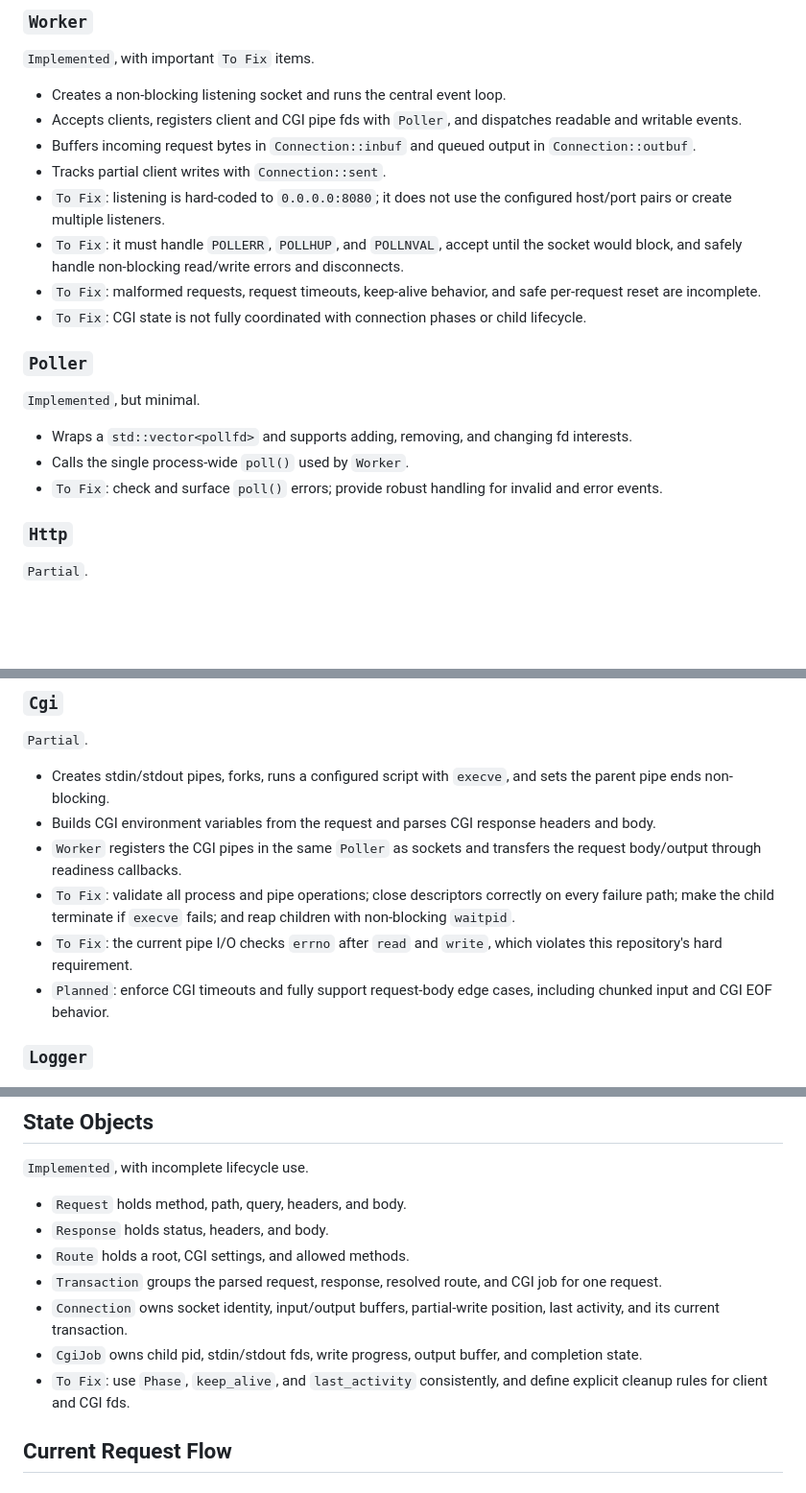
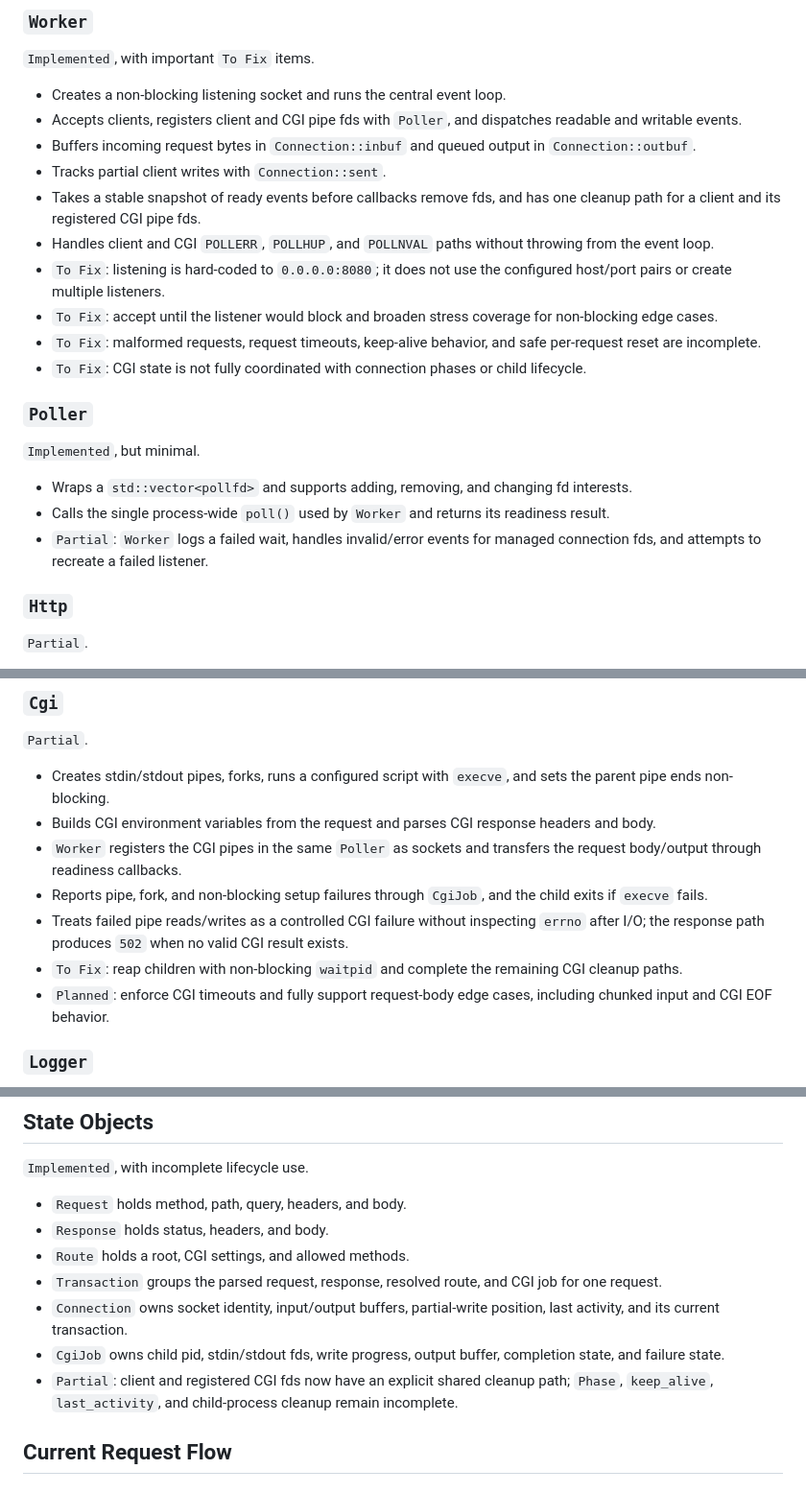
Before and after one commit to lgollong/webserv, a Markdown page: docs/architecture.md, 3 parts joined by grey strips. Shown at 96% size. Rendered like a GitHub page; blank space fills up the shorter version.

Commit message:
docs(architecture): record event loop hardening

```diff
--- a/docs/architecture.md
+++ b/docs/architecture.md
@@ -35,8 +35,10 @@ main
 - Accepts clients, registers client and CGI pipe fds with `Poller`, and dispatches readable and writable events.
 - Buffers incoming request bytes in `Connection::inbuf` and queued output in `Connection::outbuf`.
 - Tracks partial client writes with `Connection::sent`.
+- Takes a stable snapshot of ready events before callbacks remove fds, and has one cleanup path for a client and its registered CGI pipe fds.
+- Handles client and CGI `POLLERR`, `POLLHUP`, and `POLLNVAL` paths without throwing from the event loop.
 - `To Fix`: listening is hard-coded to `0.0.0.0:8080`; it does not use the configured host/port pairs or create multiple listeners.
-- `To Fix`: it must handle `POLLERR`, `POLLHUP`, and `POLLNVAL`, accept until the socket would block, and safely handle non-blocking read/write errors and disconnects.
+- `To Fix`: accept until the listener would block and broaden stress coverage for non-blocking edge cases.
 - `To Fix`: malformed requests, request timeouts, keep-alive behavior, and safe per-request reset are incomplete.
 - `To Fix`: CGI state is not fully coordinated with connection phases or child lifecycle.
 
@@ -45,8 +47,8 @@ main
 `Implemented`, but minimal.
 
 - Wraps a `std::vector<pollfd>` and supports adding, removing, and changing fd interests.
-- Calls the single process-wide `poll()` used by `Worker`.
-- `To Fix`: check and surface `poll()` errors; provide robust handling for invalid and error events.
+- Calls the single process-wide `poll()` used by `Worker` and returns its readiness result.
+- `Partial`: `Worker` logs a failed wait, handles invalid/error events for managed connection fds, and attempts to recreate a failed listener.
 
 ### `Http`
 
@@ -83,8 +85,9 @@ main
 - Creates stdin/stdout pipes, forks, runs a configured script with `execve`, and sets the parent pipe ends non-blocking.
 - Builds CGI environment variables from the request and parses CGI response headers and body.
 - `Worker` registers the CGI pipes in the same `Poller` as sockets and transfers the request body/output through readiness callbacks.
-- `To Fix`: validate all process and pipe operations; close descriptors correctly on every failure path; make the child terminate if `execve` fails; and reap children with non-blocking `waitpid`.
-- `To Fix`: the current pipe I/O checks `errno` after `read` and `write`, which violates this repository's hard requirement.
+- Reports pipe, fork, and non-blocking setup failures through `CgiJob`, and the child exits if `execve` fails.
+- Treats failed pipe reads/writes as a controlled CGI failure without inspecting `errno` after I/O; the response path produces `502` when no valid CGI result exists.
+- `To Fix`: reap children with non-blocking `waitpid` and complete the remaining CGI cleanup paths.
 - `Planned`: enforce CGI timeouts and fully support request-body edge cases, including chunked input and CGI EOF behavior.
 
 ### `Logger`
@@ -103,8 +106,8 @@ main
 - `Route` holds a root, CGI settings, and allowed methods.
 - `Transaction` groups the parsed request, response, resolved route, and CGI job for one request.
 - `Connection` owns socket identity, input/output buffers, partial-write position, last activity, and its current transaction.
-- `CgiJob` owns child pid, stdin/stdout fds, write progress, output buffer, and completion state.
-- `To Fix`: use `Phase`, `keep_alive`, and `last_activity` consistently, and define explicit cleanup rules for client and CGI fds.
+- `CgiJob` owns child pid, stdin/stdout fds, write progress, output buffer, completion state, and failure state.
+- `Partial`: client and registered CGI fds now have an explicit shared cleanup path; `Phase`, `keep_alive`, `last_activity`, and child-process cleanup remain incomplete.
 
 ## Current Request Flow
 
```
Also changed, not shown: other parts of docs/architecture.md (+2 -2 lines).
